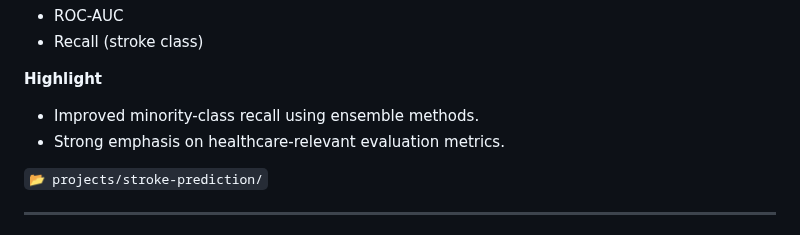
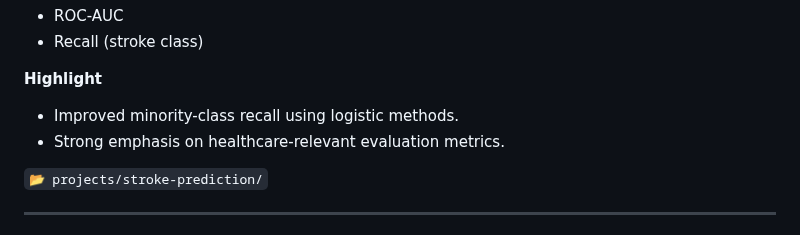
Before and after one commit to jep9731/personal-kaggle-ml-portfolio, a Markdown page: README.md, the part around the change. Rendered like a GitHub page.

```diff
--- a/README.md
+++ b/README.md
@@ -141,7 +141,7 @@ Full technical details, notebooks, results, and evaluations are available inside
 
 **Highlight**
 
-* Improved minority-class recall using ensemble methods.
+* Improved minority-class recall using logistic methods.
 * Strong emphasis on healthcare-relevant evaluation metrics.
 
 `📂 projects/stroke-prediction/`
```
